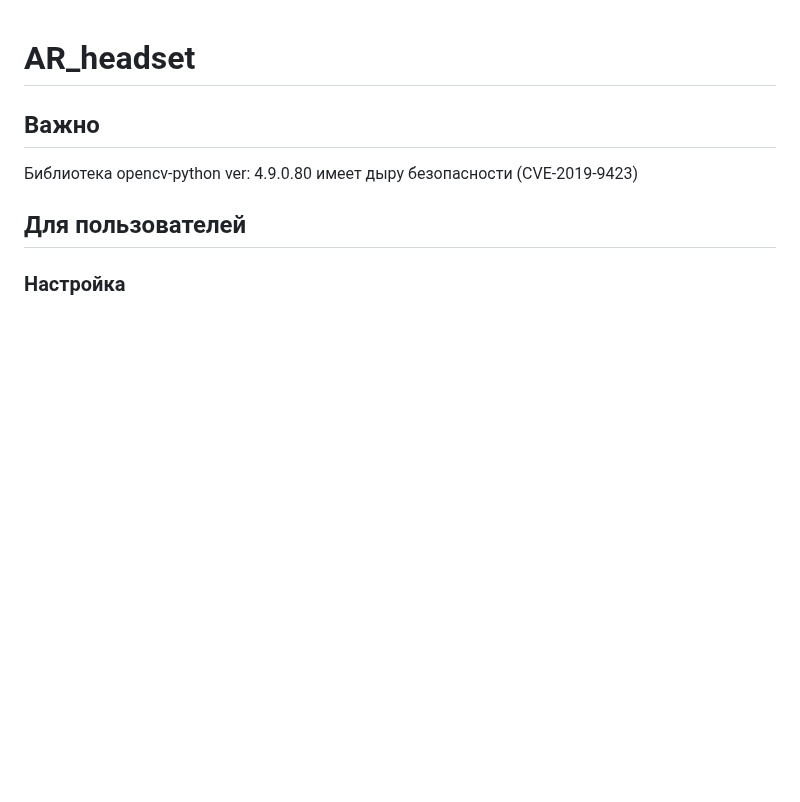
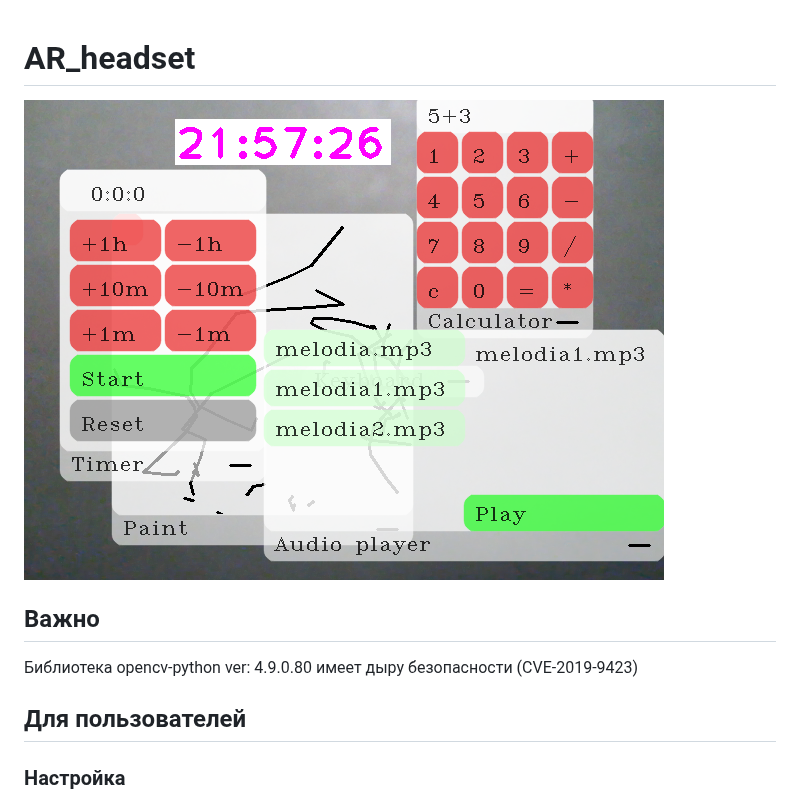
Before and after one commit to vladislav-serdyuk/AR_headset, a Markdown page: README.md, the part around the change. Rendered like a GitHub page; blank space fills up the shorter version.

```diff
--- a/README.md
+++ b/README.md
@@ -1,4 +1,5 @@
 # AR_headset
+![img](https://github.com/vladislav-serdyuk/AR_headset/blob/main/docs/GUI_exemple.png)
 ## Важно
 Библиотека opencv-python ver: 4.9.0.80 имеет дыру безопасности (CVE-2019-9423)
 ## Для пользователей
```
